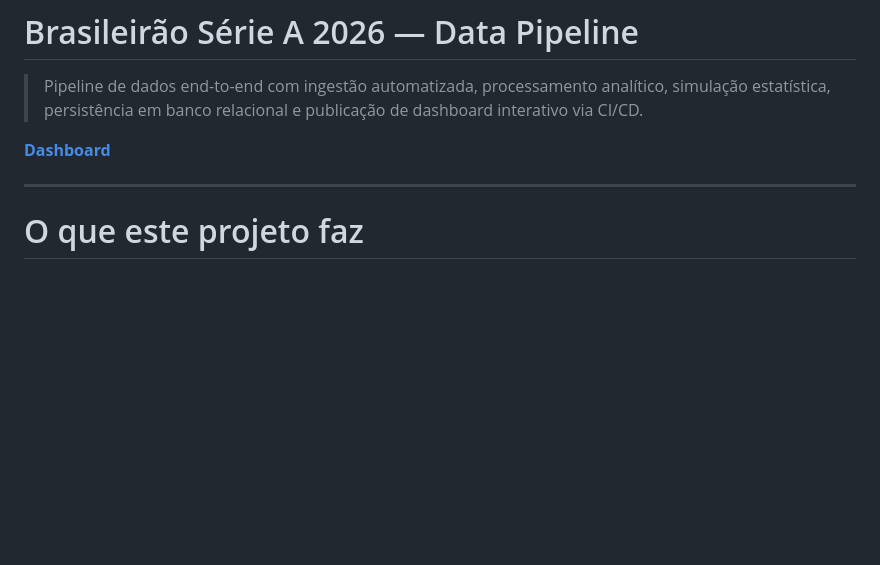
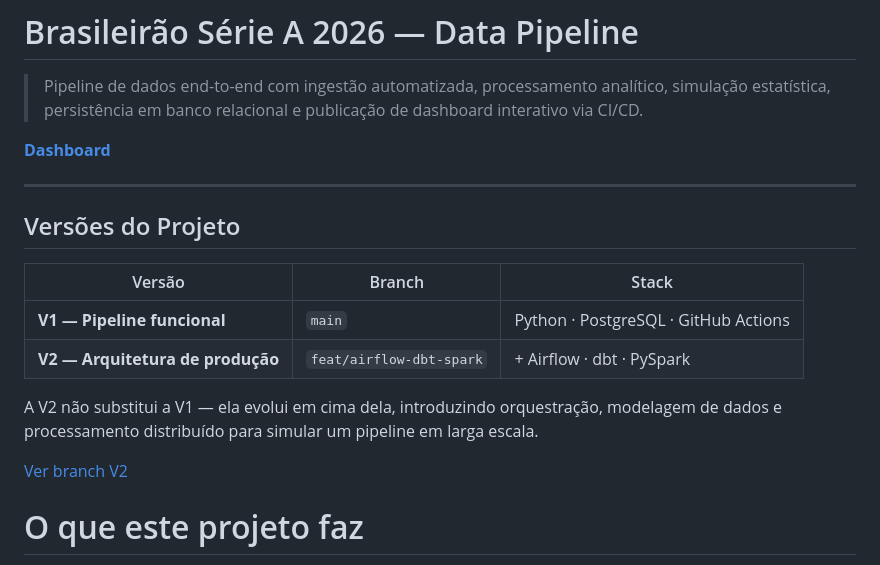
Before and after one commit to MayaraCAlmeida/brasileirao-2026-pipeline, a Markdown page: README.md, the part around the change. Rendered like a GitHub page; blank space fills up the shorter version.

Commit message:
adicionei seção de versões apontando para feat/airflow-dbt-spark
V1 e V2

```diff
--- a/README.md
+++ b/README.md
@@ -5,6 +5,17 @@
 **[Dashboard](https://mayaracalmeida.github.io/brasileirao-2026-pipeline)**
 
 ---
+
+## Versões do Projeto
+
+| Versão | Branch | Stack |
+|---|---|---|
+| **V1 — Pipeline funcional** | `main` | Python · PostgreSQL · GitHub Actions |
+| **V2 — Arquitetura de produção** | `feat/airflow-dbt-spark` | + Airflow · dbt · PySpark |
+
+A V2 não substitui a V1 — ela evolui em cima dela, introduzindo orquestração, modelagem de dados e processamento distribuído para simular um pipeline em larga escala.
+
+[Ver branch V2](https://github.com/MayaraCAlmeida/brasileirao-2026-pipeline/tree/feat/airflow-dbt-spark)
 
 # O que este projeto faz
 
```
